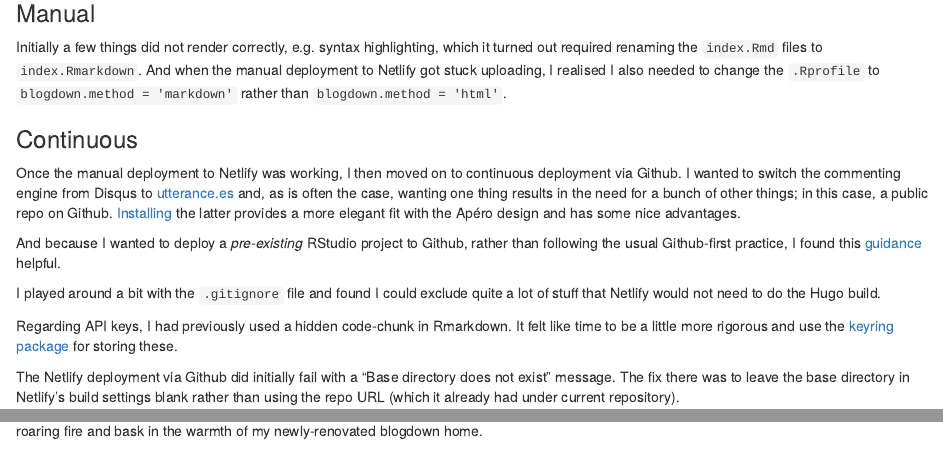
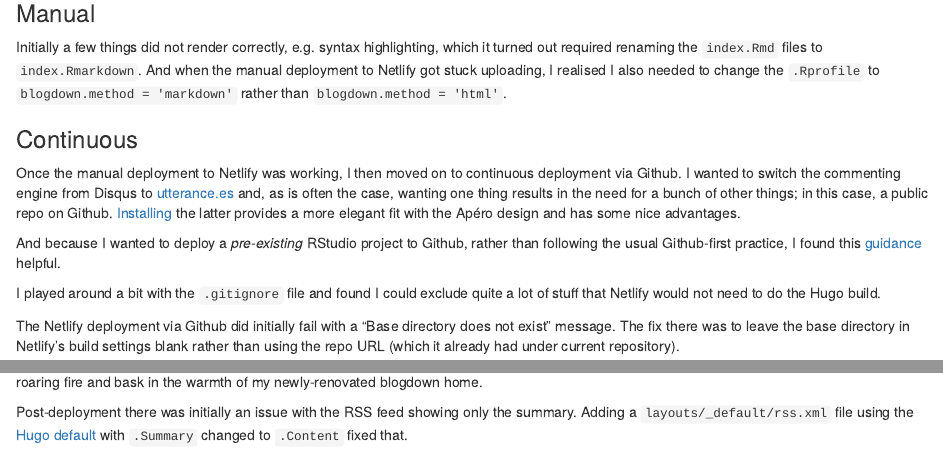
Before and after one commit to whve/quantumjitter, an R Markdown document (content/blog/renovate/index.Rmarkdown): the page in a window 1100 px wide, from 1640 px down, and a second part further down, joined at a grey line. Rendered offline with R 4.5, knitr and Pandoc, with nearby package versions; some code elsewhere in the file could not run offline.

Commit message:
Note RSS feed fix and EOL in _redirects

```diff
--- a/content/blog/renovate/index.Rmarkdown
+++ b/content/blog/renovate/index.Rmarkdown
@@ -92,11 +92,10 @@ And because I wanted to deploy a *pre-existing* RStudio project to Github, rathe
 
 I played around a bit with the `.gitignore` file and found I could exclude quite a lot of stuff that Netlify would not need to do the Hugo build.
 
-Regarding API keys, I had previously used a hidden code-chunk in Rmarkdown. It felt like time to be a little more rigorous and use the [keyring package](https://github.com/r-lib/keyring) for storing these.
-
 The Netlify deployment via Github did initially fail with a "Base directory does not exist" message. The fix there was to leave the base directory in Netlify's build settings blank rather than using the repo URL (which it already had under current repository).
-
 
 ![](/blog/renovate/netlify.png)
 
 Then finally I could flip my *live* site over to continuous deployment, pack away my paint pots, paint roller and step ladder, put my feet up in front of a roaring fire and bask in the warmth of my newly-renovated blogdown home.
+
+Post-deployment there was initially an issue with the RSS feed showing only the summary. Adding a `layouts/_default/rss.xml` file using the [Hugo default](https://github.com/gohugoio/hugo/blob/master/tpl/tplimpl/embedded/templates/_default/rss.xml) with `.Summary` changed to `.Content` fixed that.
```
Also changed, not shown: content/blog/renovate/index.Rmarkdown (4 more changed lines), 2 other files.
